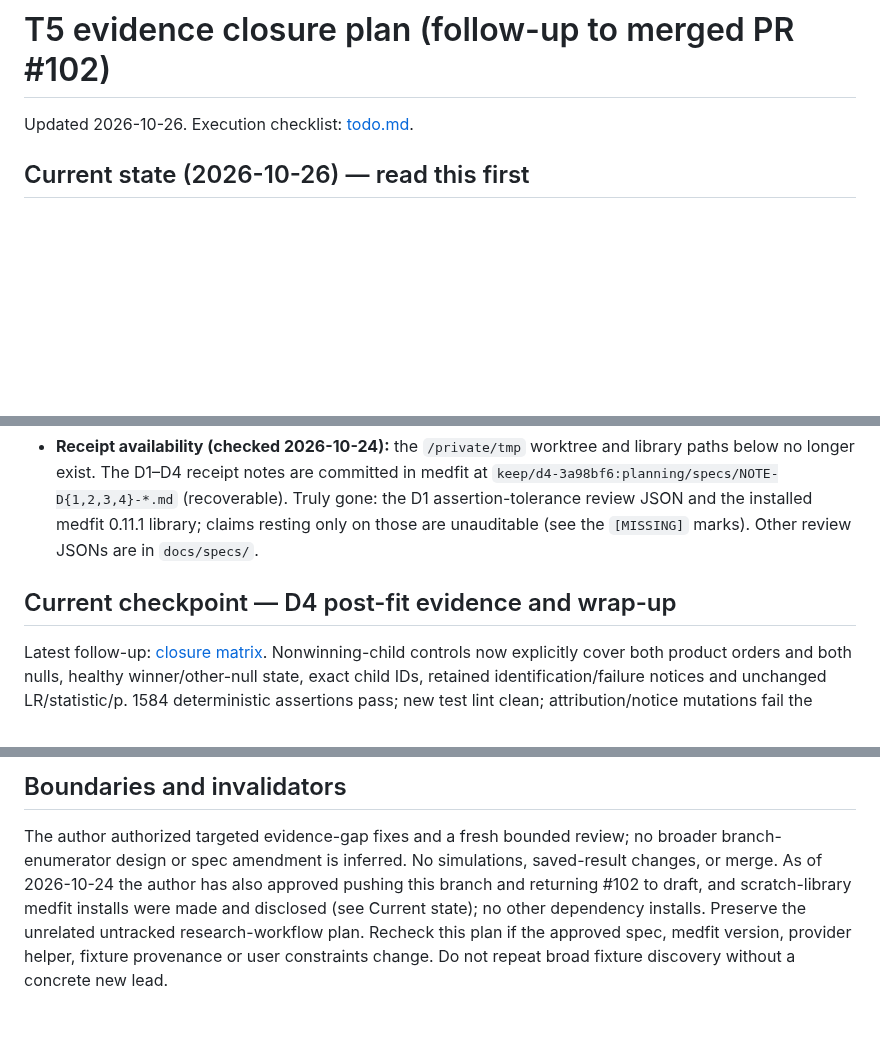
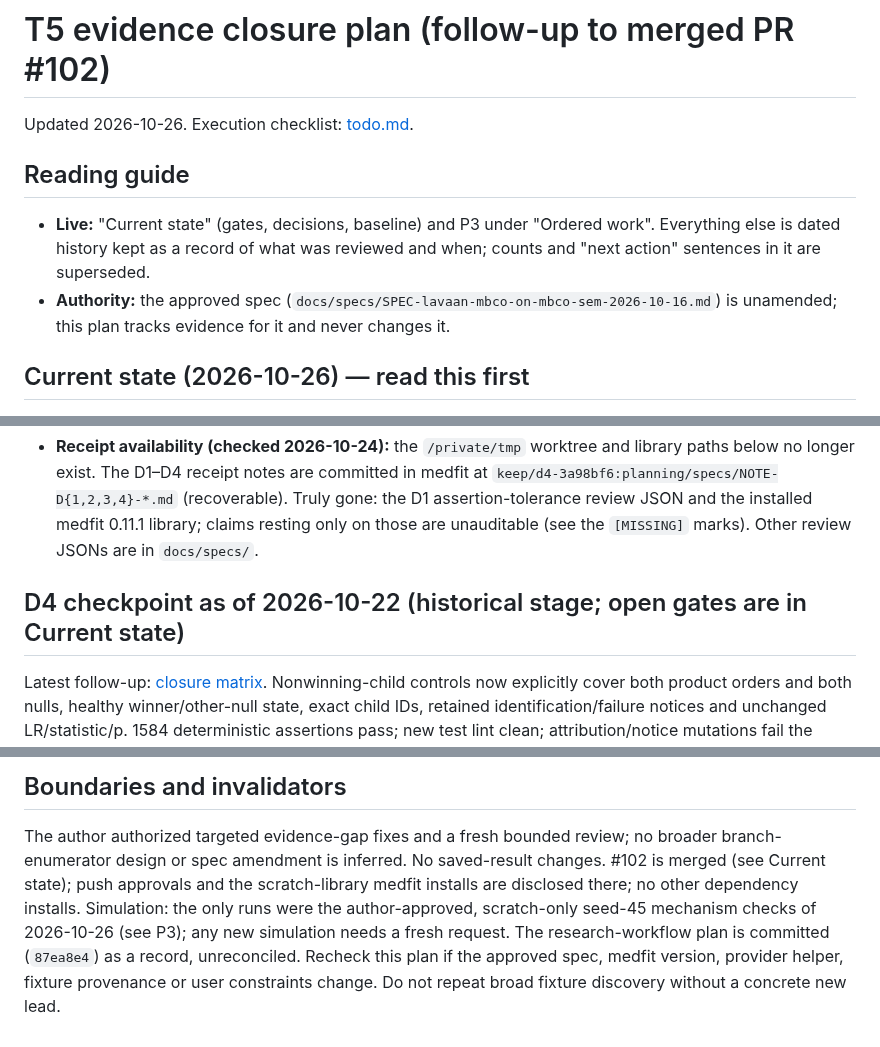
Before and after one commit to Data-Wise/missingmed, a Markdown page: tasks/plan.md, 3 parts joined by grey strips. GitHub-like rendering; blank space fills up the shorter version.

Commit message:
docs: plan.md reading guide, relabel stale D4 checkpoint, refresh boundaries
Co-Authored-By: Claude Sonnet 5.5 <noreply@anthropic.com>

```diff
--- a/tasks/plan.md
+++ b/tasks/plan.md
@@ -1,6 +1,13 @@
 # T5 evidence closure plan (follow-up to merged PR #102)
 
 Updated 2026-10-26. Execution checklist: [todo.md](todo.md).
+
+## Reading guide
+
+- **Live:** "Current state" (gates, decisions, baseline) and P3 under "Ordered work". Everything else is dated history
+  kept as a record of what was reviewed and when; counts and "next action" sentences in it are superseded.
+- **Authority:** the approved spec (`docs/specs/SPEC-lavaan-mbco-on-mbco-sem-2026-10-16.md`) is unamended; this plan
+  tracks evidence for it and never changes it.
 
 ## Current state (2026-10-26) — read this first
 
@@ -46,7 +53,7 @@ Updated 2026-10-26. Execution checklist: [todo.md](todo.md).
   (recoverable). Truly gone: the D1 assertion-tolerance review JSON and the installed medfit 0.11.1 library; claims
   resting only on those are unauditable (see the `[MISSING]` marks). Other review JSONs are in `docs/specs/`.
 
-## Current checkpoint — D4 post-fit evidence and wrap-up
+## D4 checkpoint as of 2026-10-22 (historical stage; open gates are in Current state)
 
 Latest follow-up: [closure matrix](../docs/specs/D4-closure-matrix-2026-10-22.md).
 Nonwinning-child controls now explicitly cover both product orders and both nulls,
@@ -585,10 +592,10 @@ does not authorize push, merge, install, simulation, or external submission.
 
 The author authorized targeted evidence-gap fixes and a fresh bounded review;
 no broader branch-enumerator design or spec amendment is inferred. No
-simulations, saved-result changes, or merge. As of 2026-10-24 the author has also
-approved pushing this branch and returning #102 to draft, and scratch-library
-medfit installs were made and disclosed (see Current state); no other dependency
-installs. Preserve the
-unrelated untracked research-workflow plan. Recheck this plan if the approved
+saved-result changes. #102 is merged (see Current state); push approvals and the
+scratch-library medfit installs are disclosed there; no other dependency installs.
+Simulation: the only runs were the author-approved, scratch-only seed-45 mechanism
+checks of 2026-10-26 (see P3); any new simulation needs a fresh request. The research-workflow
+plan is committed (`87ea8e4`) as a record, unreconciled. Recheck this plan if the approved
 spec, medfit version, provider helper, fixture provenance or user constraints
 change. Do not repeat broad fixture discovery without a concrete new lead.
```
